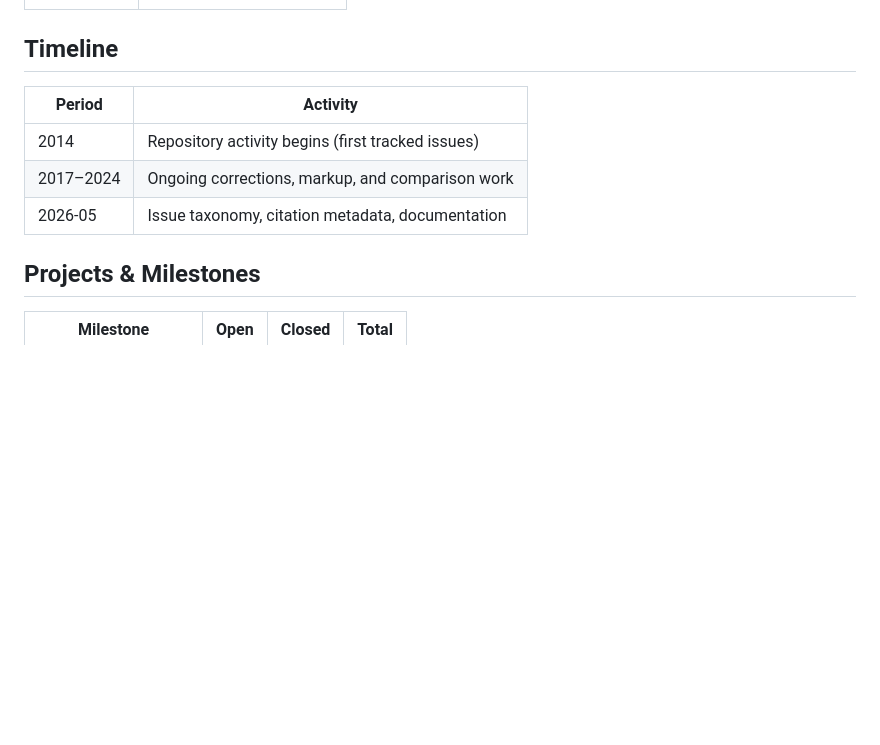
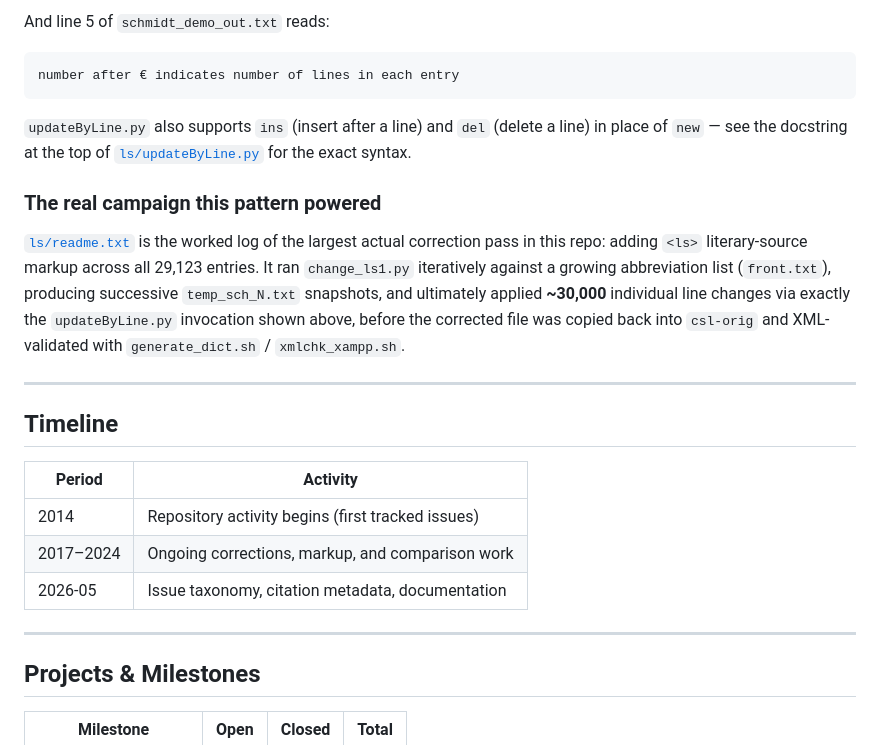
Before and after one commit to sanskrit-lexicon/SCH, a Markdown page: README.md, the part around one of its changes. Drawn GitHub-style; blank space fills up the shorter version.

````diff
--- a/README.md
+++ b/README.md
@@ -20,3 +80,25 @@ An addenda volume continuing PWK with words and citations not in the original; e
+And line 5 of `schmidt_demo_out.txt` reads:
+
+```
+number after € indicates number of lines in each entry
+```
+
+`updateByLine.py` also supports `ins` (insert after a line) and `del`
+(delete a line) in place of `new` — see the docstring at the top of
+[`ls/updateByLine.py`](ls/updateByLine.py) for the exact syntax.
+
+### The real campaign this pattern powered
+
+[`ls/readme.txt`](ls/readme.txt) is the worked log of the largest actual
+correction pass in this repo: adding `<ls>` literary-source markup across
+all 29,123 entries. It ran `change_ls1.py` iteratively against a growing
+abbreviation list (`front.txt`), producing successive `temp_sch_N.txt`
+snapshots, and ultimately applied **~30,000** individual line changes via
+exactly the `updateByLine.py` invocation shown above, before the corrected
+file was copied back into `csl-orig` and XML-validated with
+`generate_dict.sh` / `xmlchk_xampp.sh`.
+
+---
 
 ## Timeline
 
@@ -25,6 +107,8 @@ An addenda volume continuing PWK with words and citations not in the original; e
 | 2014 | Repository activity begins (first tracked issues) |
 | 2017–2024 | Ongoing corrections, markup, and comparison work |
 | 2026-05 | Issue taxonomy, citation metadata, documentation |
+
+---
 
 ## Projects & Milestones
 
````
Also changed, not shown: other parts of README.md (+82 -28 lines).
